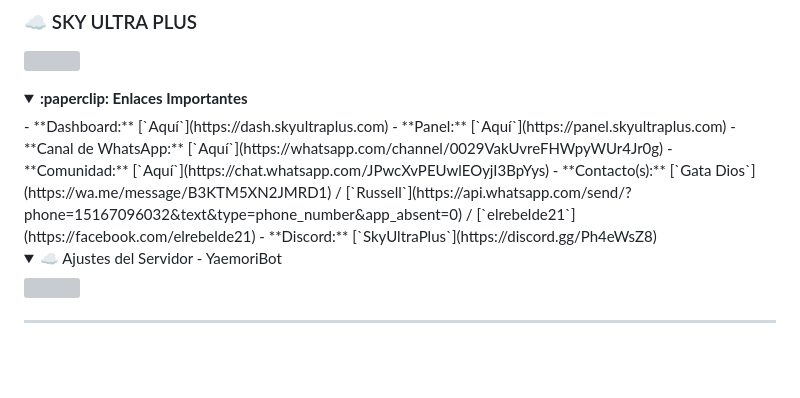
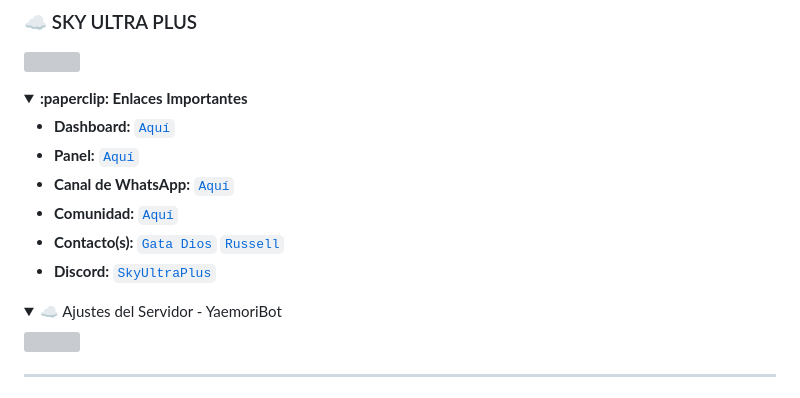
Before and after one commit to Dev-Diego/YaemoriBot-MD, a Markdown page: README.md, the part around the change. GitHub-like rendering; folded sections open; blank space fills up the shorter version; grey boxes are pictures that could not be loaded.

```diff
--- a/README.md
+++ b/README.md
@@ -38,11 +38,13 @@
 
 <details>
  <summary><b>:paperclip: Enlaces Importantes</b></summary>
+
 - **Dashboard:** [`Aquí`](https://dash.skyultraplus.com)
 - **Panel:** [`Aquí`](https://panel.skyultraplus.com)
 - **Canal de WhatsApp:** [`Aquí`](https://whatsapp.com/channel/0029VakUvreFHWpyWUr4Jr0g)
 - **Comunidad:** [`Aquí`](https://chat.whatsapp.com/JPwcXvPEUwlEOyjI3BpYys)
-- **Contacto(s):** [`Gata Dios`](https://wa.me/message/B3KTM5XN2JMRD1) / [`Russell`](https://api.whatsapp.com/send/?phone=15167096032&text&type=phone_number&app_absent=0) / [`elrebelde21`](https://facebook.com/elrebelde21)
+- **Contacto(s):**
+[`Gata Dios`](https://wa.me/message/B3KTM5XN2JMRD1)  [`Russell`](https://api.whatsapp.com/send/?phone=15167096032&text&type=phone_number&app_absent=0)
 - **Discord:** [`SkyUltraPlus`](https://discord.gg/Ph4eWsZ8)
 
 <details>
```
